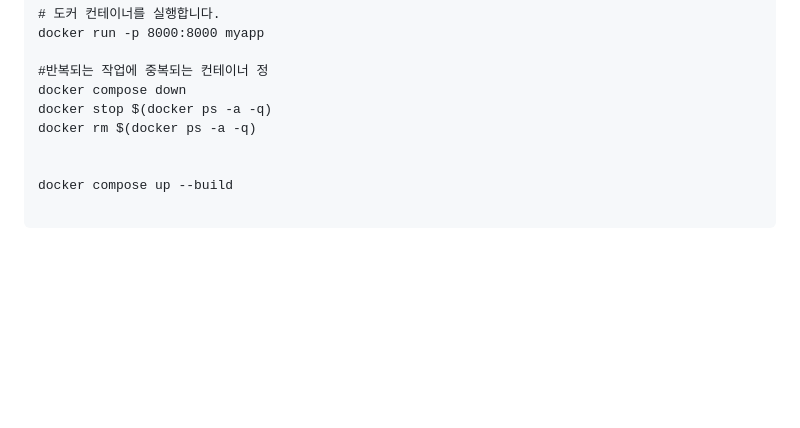
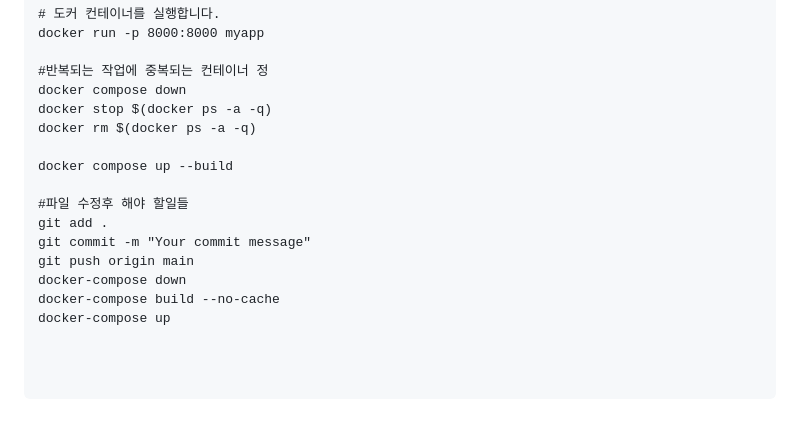
Before and after one commit to jungohkr/tx_01, a Markdown page: README.md, the part around the change. Rendered like a GitHub page; blank space fills up the shorter version.

````diff
--- a/README.md
+++ b/README.md
@@ -257,7 +257,16 @@ docker compose down
 docker stop $(docker ps -a -q)
 docker rm $(docker ps -a -q)
 
-
 docker compose up --build
 
+#파일 수정후 해야 할일들
+git add .
+git commit -m "Your commit message"
+git push origin main
+docker-compose down
+docker-compose build --no-cache
+docker-compose up
+
+
+
 ```
````
